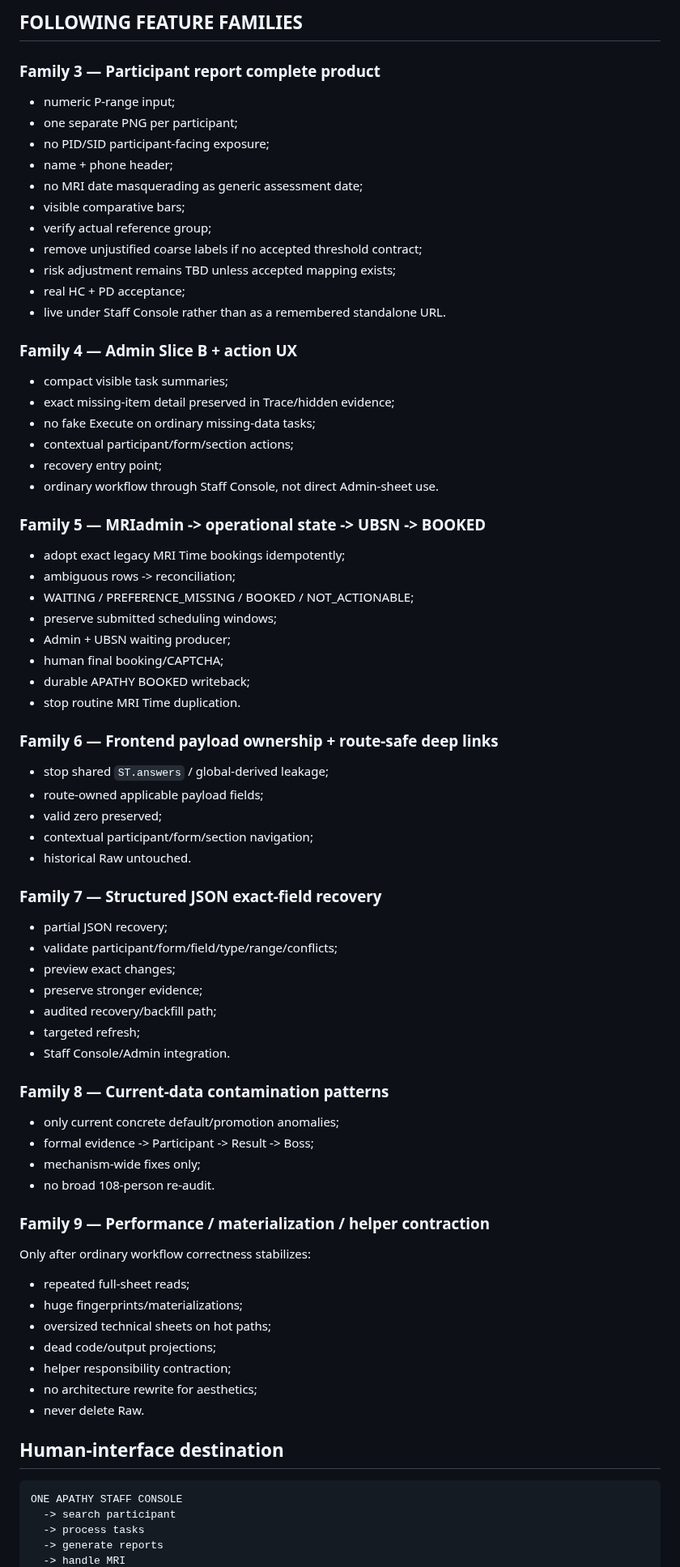
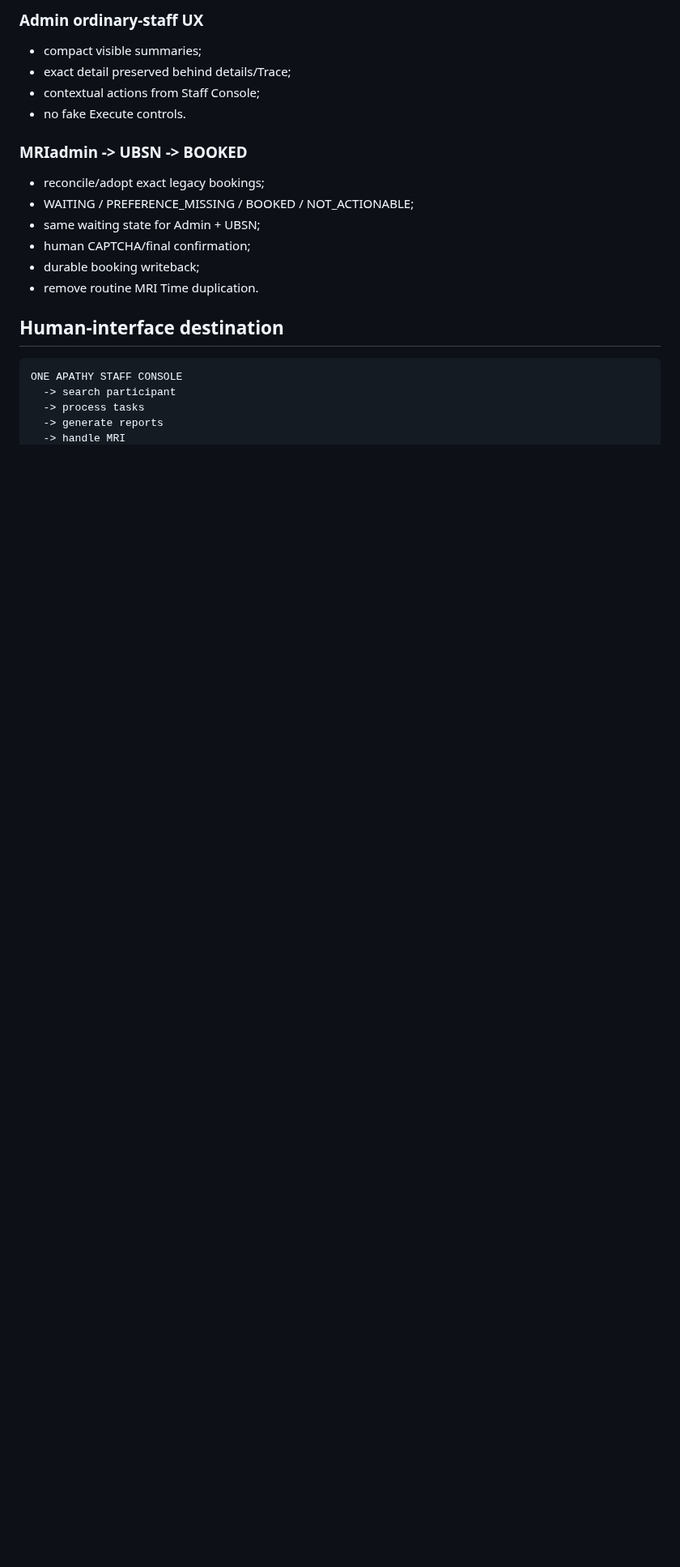
Before and after one commit to Tiutmattiu/Apathy, a Markdown page: APATHY_GLOBAL_EXECUTION_BOARD_20260903.md, the part around one of its changes. Shown at 81% size. GitHub-like rendering; blank space fills up the shorter version.

Commit message:
Correct APATHY roadmap: remove already-completed legacy work from active backlog

```diff
--- a/APATHY_GLOBAL_EXECUTION_BOARD_20260903.md
+++ b/APATHY_GLOBAL_EXECUTION_BOARD_20260903.md
@@ -50,68 +60,17 @@ Codex is used only because this is necessarily multi-file/private-source work. C
 
-## FOLLOWING FEATURE FAMILIES
+### Admin ordinary-staff UX
+- compact visible summaries;
+- exact detail preserved behind details/Trace;
+- contextual actions from Staff Console;
+- no fake Execute controls.
 
-### Family 3 — Participant report complete product
-- numeric P-range input;
-- one separate PNG per participant;
-- no PID/SID participant-facing exposure;
-- name + phone header;
-- no MRI date masquerading as generic assessment date;
-- visible comparative bars;
-- verify actual reference group;
-- remove unjustified coarse labels if no accepted threshold contract;
-- risk adjustment remains TBD unless accepted mapping exists;
-- real HC + PD acceptance;
-- live under Staff Console rather than as a remembered standalone URL.
-
-### Family 4 — Admin Slice B + action UX
-- compact visible task summaries;
-- exact missing-item detail preserved in Trace/hidden evidence;
-- no fake Execute on ordinary missing-data tasks;
-- contextual participant/form/section actions;
-- recovery entry point;
-- ordinary workflow through Staff Console, not direct Admin-sheet use.
-
-### Family 5 — MRIadmin -> operational state -> UBSN -> BOOKED
-- adopt exact legacy MRI Time bookings idempotently;
-- ambiguous rows -> reconciliation;
+### MRIadmin -> UBSN -> BOOKED
+- reconcile/adopt exact legacy bookings;
 - WAITING / PREFERENCE_MISSING / BOOKED / NOT_ACTIONABLE;
-- preserve submitted scheduling windows;
-- Admin + UBSN waiting producer;
-- human final booking/CAPTCHA;
-- durable APATHY BOOKED writeback;
-- stop routine MRI Time duplication.
-
-### Family 6 — Frontend payload ownership + route-safe deep links
-- stop shared `ST.answers` / global-derived leakage;
-- route-owned applicable payload fields;
-- valid zero preserved;
-- contextual participant/form/section navigation;
-- historical Raw untouched.
-
-### Family 7 — Structured JSON exact-field recovery
-- partial JSON recovery;
-- validate participant/form/field/type/range/conflicts;
-- preview exact changes;
-- preserve stronger evidence;
-- audited recovery/backfill path;
-- targeted refresh;
-- Staff Console/Admin integration.
-
-### Family 8 — Current-data contamination patterns
-- only current concrete default/promotion anomalies;
-- formal evidence -> Participant -> Result -> Boss;
-- mechanism-wide fixes only;
-- no broad 108-person re-audit.
-
-### Family 9 — Performance / materialization / helper contraction
-Only after ordinary workflow correctness stabilizes:
-- repeated full-sheet reads;
-- huge fingerprints/materializations;
-- oversized technical sheets on hot paths;
-- dead code/output projections;
-- helper responsibility contraction;
-- no architecture rewrite for aesthetics;
-- never delete Raw.
+- same waiting state for Admin + UBSN;
+- human CAPTCHA/final confirmation;
+- durable booking writeback;
+- remove routine MRI Time duplication.
 
 ## Human-interface destination
 
```
Also changed, not shown: other parts of APATHY_GLOBAL_EXECUTION_BOARD_20260903.md (+36 -28 lines).
